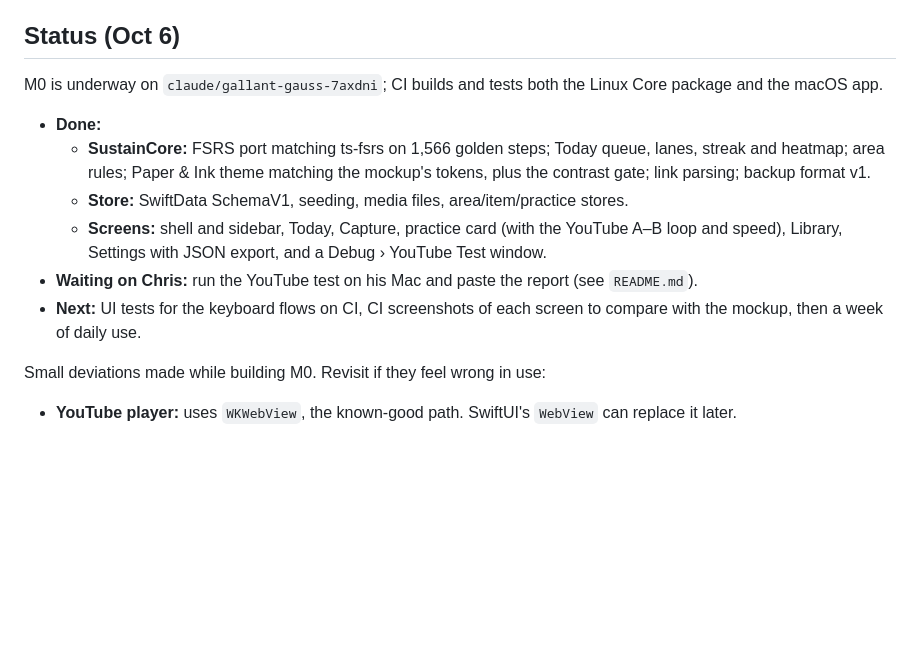
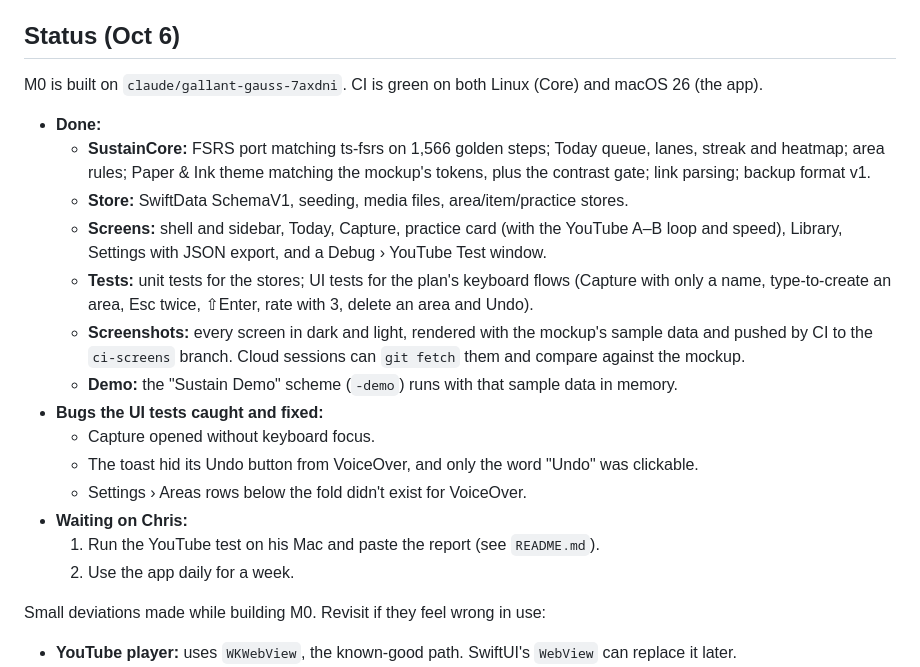
Before and after one commit to chrisfinns/sustain, a Markdown page: docs/SWIFT_PLAN.md, the part around the change. Drawn GitHub-style; blank space fills up the shorter version.

Commit message:
Plan: M0 status after CI went green
Co-Authored-By: Claude Opus 5.5 <noreply@anthropic.com>
Claude-Session: https://claude.ai/code/session_01GCExeimGD9zmJK6D729pTS

```diff
--- a/docs/SWIFT_PLAN.md
+++ b/docs/SWIFT_PLAN.md
@@ -10,14 +10,22 @@ What it builds on:
 This replaces the Delivery, Stack, Structure, Roadmap and Verification sections of `docs/PLAN.md`, which describe the old PWA.
 
 ## Status (Oct 6)
-M0 is underway on `claude/gallant-gauss-7axdni`; CI builds and tests both the Linux Core package and the macOS app.
+M0 is built on `claude/gallant-gauss-7axdni`. CI is green on both Linux (Core) and macOS 26 (the app).
 
 - **Done:**
   - **SustainCore:** FSRS port matching ts-fsrs on 1,566 golden steps; Today queue, lanes, streak and heatmap; area rules; Paper & Ink theme matching the mockup's tokens, plus the contrast gate; link parsing; backup format v1.
   - **Store:** SwiftData SchemaV1, seeding, media files, area/item/practice stores.
   - **Screens:** shell and sidebar, Today, Capture, practice card (with the YouTube A–B loop and speed), Library, Settings with JSON export, and a Debug › YouTube Test window.
-- **Waiting on Chris:** run the YouTube test on his Mac and paste the report (see `README.md`).
-- **Next:** UI tests for the keyboard flows on CI, CI screenshots of each screen to compare with the mockup, then a week of daily use.
+  - **Tests:** unit tests for the stores; UI tests for the plan's keyboard flows (Capture with only a name, type-to-create an area, Esc twice, ⇧Enter, rate with 3, delete an area and Undo).
+  - **Screenshots:** every screen in dark and light, rendered with the mockup's sample data and pushed by CI to the `ci-screens` branch. Cloud sessions can `git fetch` them and compare against the mockup.
+  - **Demo:** the "Sustain Demo" scheme (`-demo`) runs with that sample data in memory.
+- **Bugs the UI tests caught and fixed:**
+  - Capture opened without keyboard focus.
+  - The toast hid its Undo button from VoiceOver, and only the word "Undo" was clickable.
+  - Settings › Areas rows below the fold didn't exist for VoiceOver.
+- **Waiting on Chris:**
+  1. Run the YouTube test on his Mac and paste the report (see `README.md`).
+  2. Use the app daily for a week.
 
 Small deviations made while building M0. Revisit if they feel wrong in use:
 - **YouTube player:** uses `WKWebView`, the known-good path. SwiftUI's `WebView` can replace it later.
```
